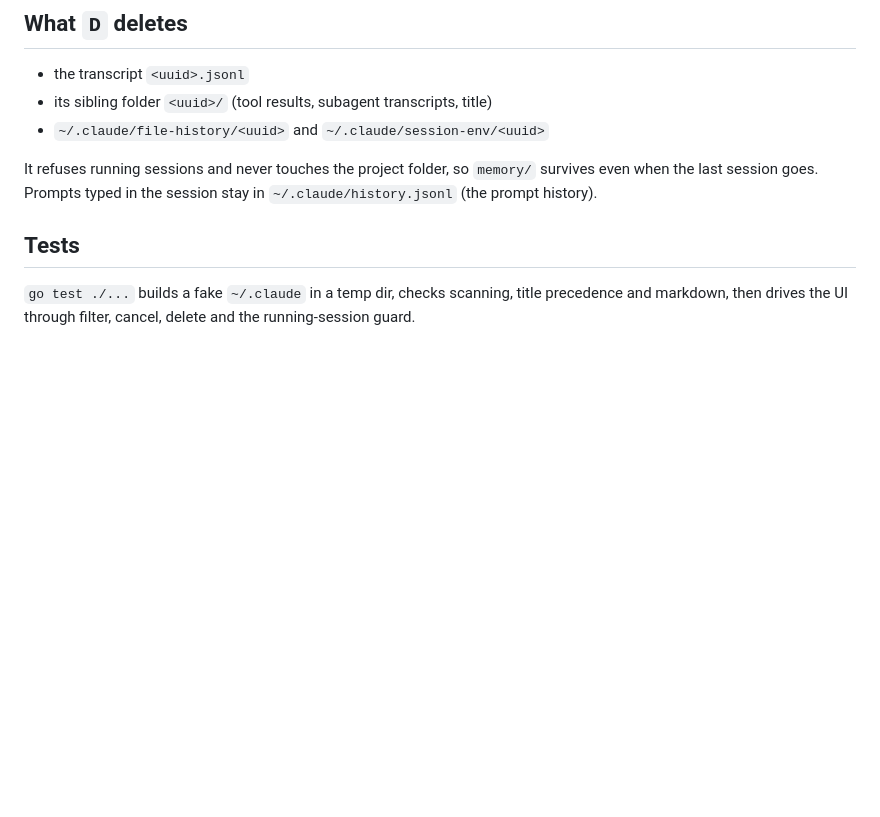
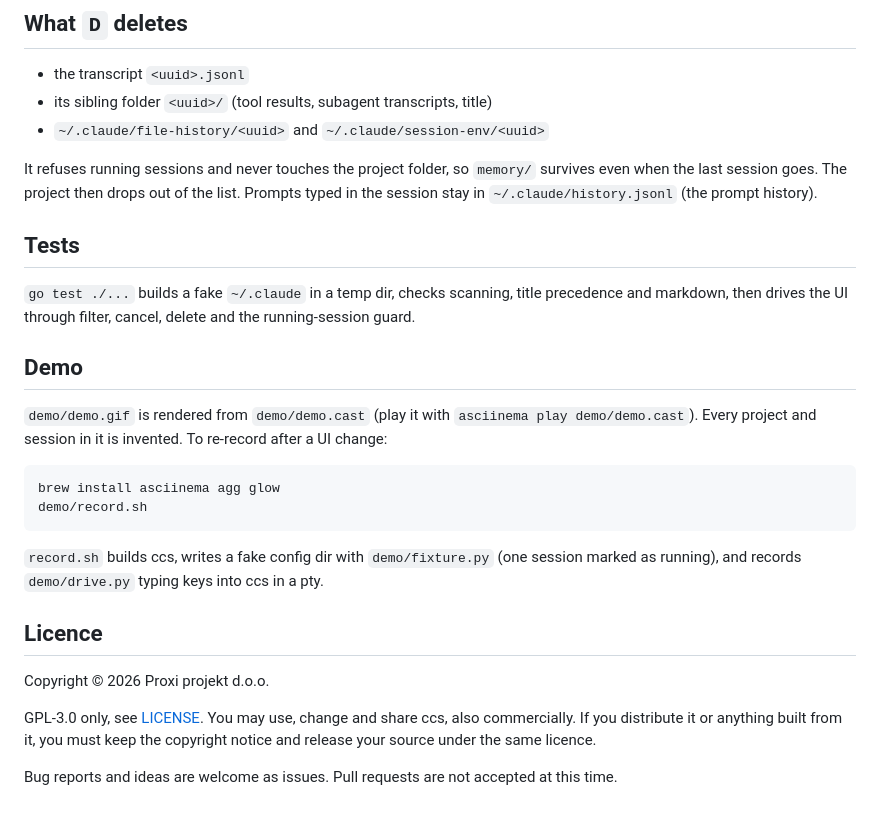
Before and after one commit to vedran-nikolic/ccs, a Markdown page: README.md, the part around one of its changes. Rendered like a GitHub page; blank space fills up the shorter version.

````diff
--- a/README.md
+++ b/README.md
@@ -43,11 +63,38 @@ only, no tool calls, tool results or meta records.
 - `~/.claude/file-history/<uuid>` and `~/.claude/session-env/<uuid>`
 
 It refuses running sessions and never touches the project folder, so
-`memory/` survives even when the last session goes. Prompts typed in the
-session stay in `~/.claude/history.jsonl` (the prompt history).
+`memory/` survives even when the last session goes. The project then drops out
+of the list. Prompts typed in the session stay in `~/.claude/history.jsonl`
+(the prompt history).
 
 ## Tests
 
 `go test ./...` builds a fake `~/.claude` in a temp dir, checks scanning, title
 precedence and markdown, then drives the UI through filter, cancel, delete and
 the running-session guard.
+
+## Demo
+
+`demo/demo.gif` is rendered from `demo/demo.cast` (play it with
+`asciinema play demo/demo.cast`). Every project and session in it is invented.
+To re-record after a UI change:
+
+```sh
+brew install asciinema agg glow
+demo/record.sh
+```
+
+`record.sh` builds ccs, writes a fake config dir with `demo/fixture.py` (one
+session marked as running), and records `demo/drive.py` typing keys into ccs in
+a pty.
+
+## Licence
+
+Copyright © 2026 Proxi projekt d.o.o.
+
+GPL-3.0 only, see [LICENSE](LICENSE). You may use, change and share ccs, also
+commercially. If you distribute it or anything built from it, you must keep
+the copyright notice and release your source under the same licence.
+
+Bug reports and ideas are welcome as issues. Pull requests are not accepted at
+this time.
````
Also changed, not shown: other parts of README.md (+32 -12 lines), demo/demo.gif (added), 9 other files.
